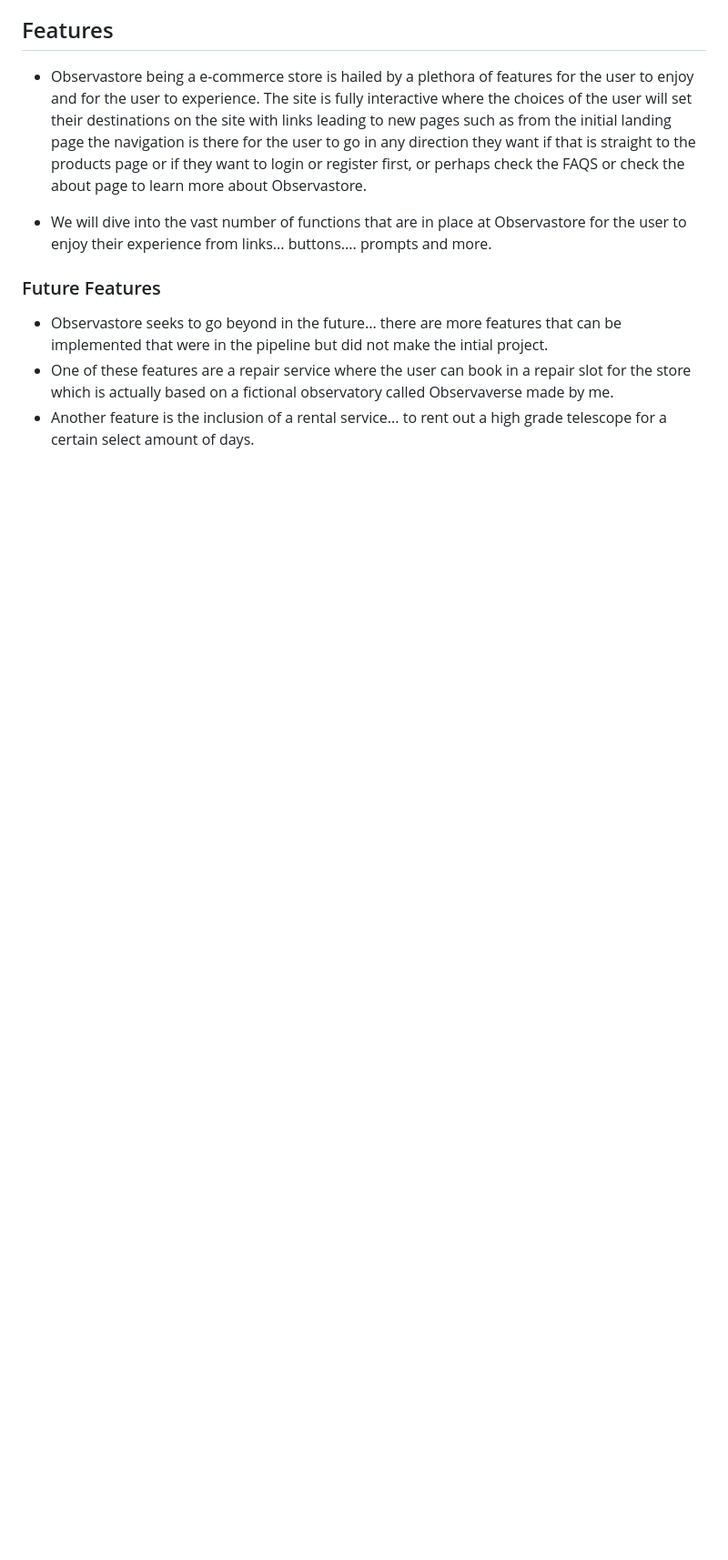
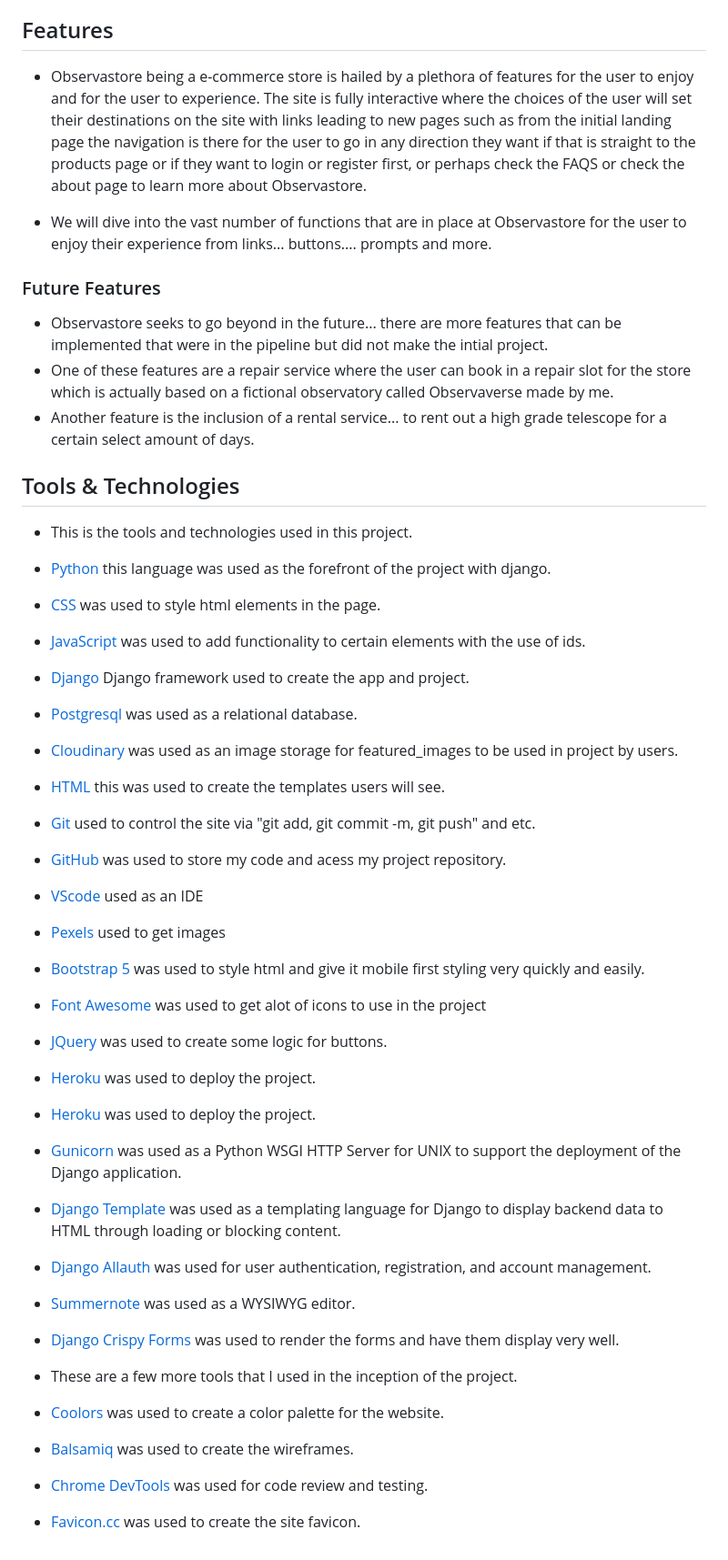
Before and after one commit to mahidaCodeTrained/observastore, a Markdown page: README.md, the part around one of its changes. Shown at 91% size. GitHub-like rendering; blank space fills up the shorter version.

```diff
--- a/README.md
+++ b/README.md
@@ -63,3 +70,34 @@ Dashboard (Site Users)
 - Observastore seeks to go beyond in the future... there are more features that can be implemented that were in the pipeline but did not make the intial project.
 - One of these features are a repair service where the user can book in a repair slot for the store which is actually based on a fictional observatory called Observaverse made by me.
 - Another feature is the inclusion of a rental service... to rent out a high grade telescope for a certain select amount of days.
+
+
+## Tools & Technologies
+- This is the tools and technologies used in this project.
+- [Python](https://en.wikipedia.org/wiki/Python_(programming_language)) this language was used as the forefront of the project with django.
+- [CSS](https://en.wikipedia.org/wiki/CSS) was used to style html elements in the page.
+- [JavaScript](https://en.wikipedia.org/wiki/JavaScript) was used to add functionality to certain elements with the use of ids.
+- [Django](https://www.djangoproject.com/) Django framework used to create the app and project.
+- [Postgresql](https://www.postgresql.org/) was used as a relational database.
+- [Cloudinary](https://cloudinary.com/home) was used as an image storage for featured_images to be used in project by users.
+- [HTML](https://en.wikipedia.org/wiki/HTML) this was used to create the templates users will see.
+- [Git](https://git-scm.com/) used to control the site via "git add, git commit -m, git push" and etc.
+- [GitHub](https://github.com/) was used to store my code and acess my project repository.
+- [VScode](https://code.visualstudio.com/) used as an IDE
+- [Pexels](https://www.pexels.com/) used to get images
+- [Bootstrap 5](https://getbootstrap.com/) was used to style html and give it mobile first styling very quickly and easily.
+- [Font Awesome](https://fontawesome.com/) was used to get alot of icons to use in the project
+- [JQuery](https://jquery.com/) was used to create some logic for buttons.
+- [Heroku](https://en.wikipedia.org/wiki/Heroku) was used to deploy the project.
+- [Heroku](https://en.wikipedia.org/wiki/Heroku) was used to deploy the project.
+- [Gunicorn](https://gunicorn.org/) was used as a Python WSGI HTTP Server for UNIX to support the deployment of the Django application.
+- [Django Template](https://jinja.palletsprojects.com) was used as a templating language for Django to display backend data to HTML through loading or blocking content.
+- [Django Allauth](https://django-allauth.readthedocs.io/en/latest/) was used for user authentication, registration, and account management.
+- [Summernote](https://summernote.org/) was used as a WYSIWYG editor.
+- [Django Crispy Forms](https://django-crispy-forms.readthedocs.io/en/stable/index.html) was used to render the forms and have them display very well.
+
+- These are a few more tools that I used in the inception of the project.
+- [Coolors](https://coolors.co) was used to create a color palette for the website.
+- [Balsamiq](https://balsamiq.com/) was used to create the wireframes.
+- [Chrome DevTools](https://developer.chrome.com/docs/devtools/) was used for code review and testing.
+- [Favicon.cc](https://www.favicon.cc/) was used to create the site favicon.
```
Also changed, not shown: other parts of README.md (+7 -0 lines).
